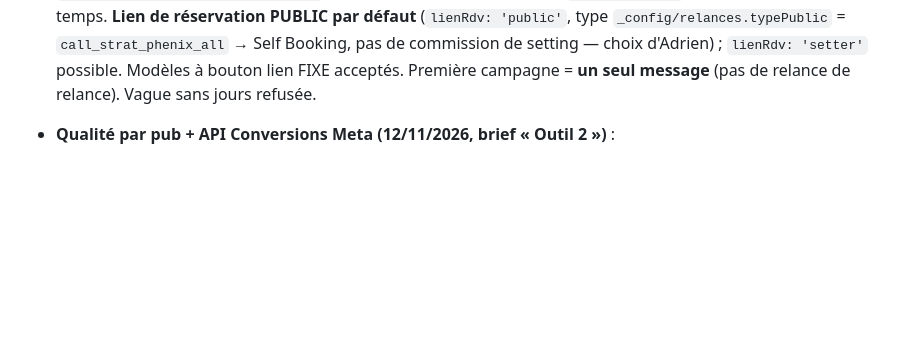
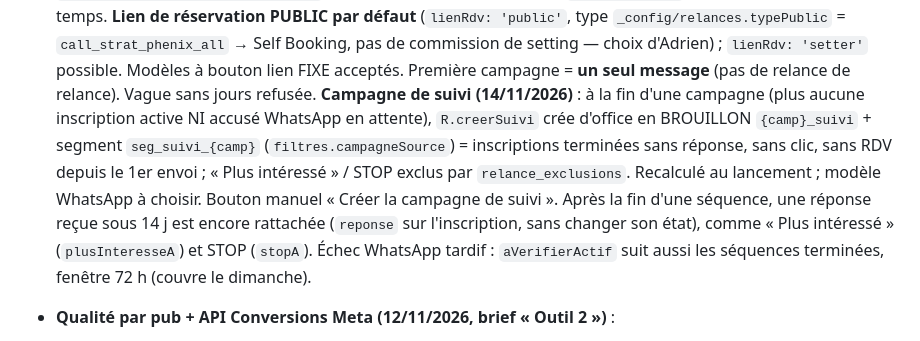
Before and after one commit to Adrien83440/team-ambitio, a Markdown page: CLAUDE.md, the part around the change. Drawn GitHub-style; blank space fills up the shorter version.

Commit message:
CLAUDE.md : campagne de suivi des relances
Co-Authored-By: Claude Opus 5.5 <noreply@anthropic.com>
Claude-Session: https://claude.ai/code/session_01LEpNcomdNqXSFvaXeKUHvP

```diff
--- a/CLAUDE.md
+++ b/CLAUDE.md
@@ -435,6 +435,14 @@ Pour relier un membre à un compte Auth, utiliser le champ `firebaseUid`.
   (`lienRdv: 'public'`, type `_config/relances.typePublic` = `call_strat_phenix_all` → Self Booking, pas
   de commission de setting — choix d'Adrien) ; `lienRdv: 'setter'` possible. Modèles à bouton lien FIXE
   acceptés. Première campagne = **un seul message** (pas de relance de relance). Vague sans jours refusée.
+  **Campagne de suivi (14/11/2026)** : à la fin d'une campagne (plus aucune inscription active NI accusé
+  WhatsApp en attente), `R.creerSuivi` crée d'office en BROUILLON `{camp}_suivi` + segment
+  `seg_suivi_{camp}` (`filtres.campagneSource`) = inscriptions terminées sans réponse, sans clic, sans RDV
+  depuis le 1er envoi ; « Plus intéressé » / STOP exclus par `relance_exclusions`. Recalculé au lancement ;
+  modèle WhatsApp à choisir. Bouton manuel « Créer la campagne de suivi ». Après la fin d'une séquence, une
+  réponse reçue sous 14 j est encore rattachée (`reponse` sur l'inscription, sans changer son état), comme
+  « Plus intéressé » (`plusInteresseA`) et STOP (`stopA`). Échec WhatsApp tardif : `aVerifierActif` suit
+  aussi les séquences terminées, fenêtre 72 h (couvre le dimanche).
 
 - **Qualité par pub + API Conversions Meta (12/11/2026, brief « Outil 2 »)** :
   - **Capture** : à chaque opt-in, bloc `leads/{id}.metaIds` (eventId du Lead navigateur, `fbp`/`fbc`,
```
